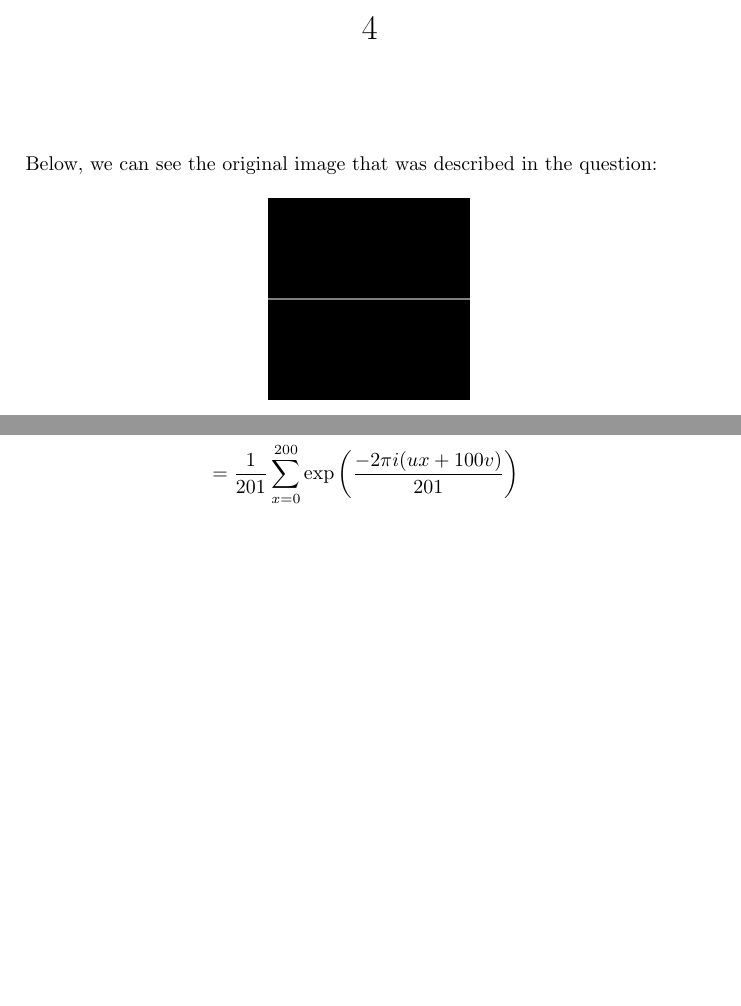
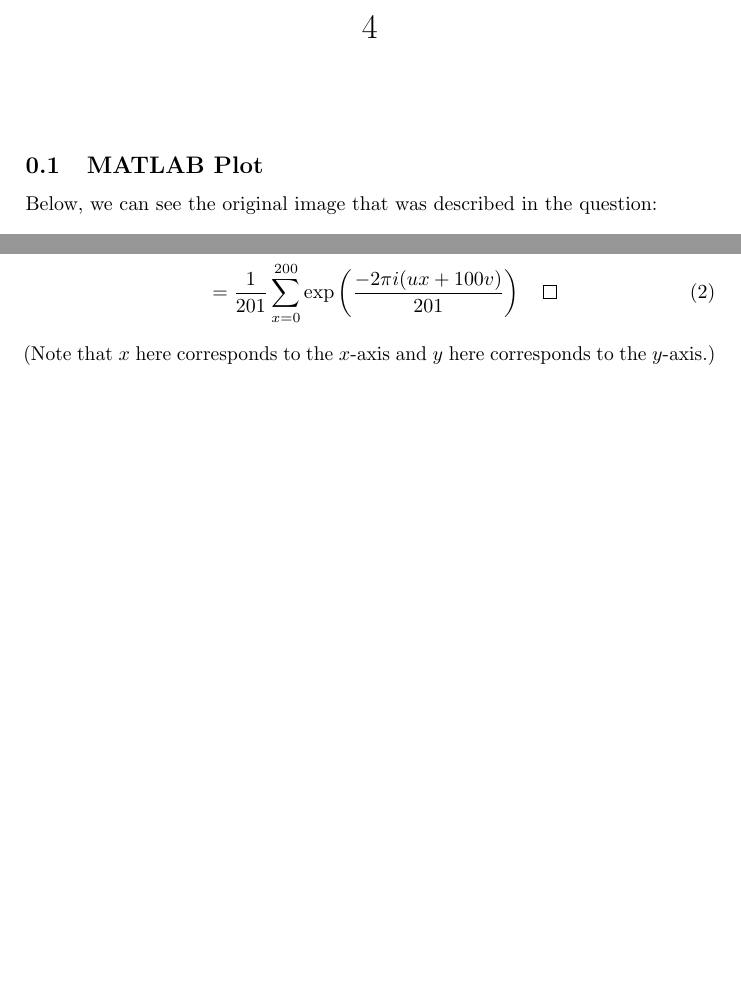
Before and after one commit to wermos/CS663-Assignment1, a LaTeX problem sheet (assignment3/4/report/report.tex): two parts of pages 1 and 2 of 2, joined at a grey line, cut so that both start at the same text, the shorter picture padded with empty space. Compiled offline with pdfLaTeX.

```diff
--- a/assignment3/4/report/report.tex
+++ b/assignment3/4/report/report.tex
@@ -2,7 +2,7 @@
 
 \usepackage{microtype}
 \usepackage{enumitem}
-\usepackage{mathtools, amssymb}
+\usepackage{mathtools, amssymb, amsthm}
 \usepackage{subcaption}
 \usepackage{graphicx}
 \usepackage{bbm}
@@ -16,6 +16,8 @@
 
 \begin{document}
 \maketitle
+
+\subsection{MATLAB Plot}
 
 Below, we can see the original image that was described in the question:
 \begin{figure}[h]
@@ -59,10 +61,11 @@
 \medskip
 
 Since most of the image consists of 0-intensity pixels, Equation \eqref{eq:dft} simplifies to
-\begin{align*}
-F_d(u, v) &= \dfrac{1}{201} \sum\limits_{x = 0}^{200} f(x, 100) \exp\left (\dfrac{-2\pi i(ux + 100v)}{201}\right ) \\
-&= \dfrac{1}{201} \sum\limits_{x = 0}^{200} \exp\left (\dfrac{-2\pi i(ux + 100v)}{201}\right )
-\end{align*}
+\begin{align}
+F_d(u, v) &= \dfrac{1}{201} \sum\limits_{x = 0}^{200} f(x, 100) \exp\left (\dfrac{-2\pi i(ux + 100v)}{201}\right ) \nonumber \\
+&= \dfrac{1}{201} \sum\limits_{x = 0}^{200} \exp\left (\dfrac{-2\pi i(ux + 100v)}{201}\right ) \qed
+\label{eq:final}
+\end{align}
 
-
+(Note that $x$ here corresponds to the $x$-axis and $y$ here corresponds to the $y$-axis.)
 \end{document}
```
Also changed, not shown: assignment3/4/report/report.pdf.
